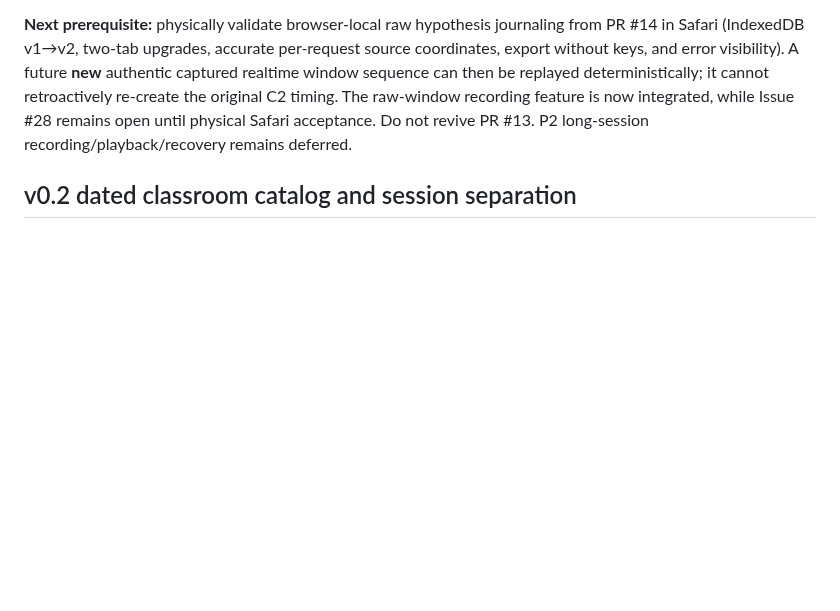
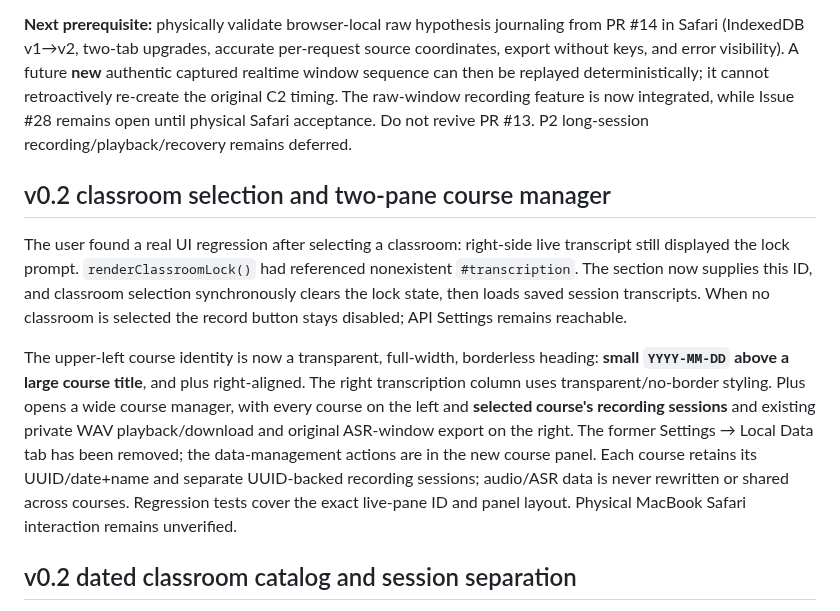
Before and after one commit to Ran-ying/ru-class, a Markdown page: docs/current-status.md, the part around the change. Rendered like a GitHub page; blank space fills up the shorter version.

Commit message:
docs(v0.2): document classroom manager relocation, transparent layout and unlock bugfix

```diff
--- a/docs/current-status.md
+++ b/docs/current-status.md
@@ -172,6 +172,30 @@ it cannot retroactively re-create the original C2 timing. The
 raw-window recording feature is now integrated, while Issue #28
 remains open until physical Safari acceptance. Do not revive PR #13.
 P2 long-session recording/playback/recovery remains deferred.
+
+## v0.2 classroom selection and two-pane course manager
+
+The user found a real UI regression after selecting a classroom:
+right-side live transcript still displayed the lock prompt.
+`renderClassroomLock()` had referenced nonexistent
+`#transcription`. The section now supplies this ID, and classroom
+selection synchronously clears the lock state, then loads saved
+session transcripts. When no classroom is selected the record
+button stays disabled; API Settings remains reachable.
+
+The upper-left course identity is now a transparent, full-width,
+borderless heading: **small `YYYY-MM-DD` above a large course
+title**, and plus right-aligned. The right transcription column
+uses transparent/no-border styling. Plus opens a wide course manager,
+with every course on the left and **selected course's recording
+sessions** and existing private WAV playback/download and original
+ASR-window export on the right. The former Settings → Local Data
+tab has been removed; the data-management actions are in the
+new course panel. Each course retains its UUID/date+name and
+separate UUID-backed recording sessions; audio/ASR data is never
+rewritten or shared across courses. Regression tests cover the
+exact live-pane ID and panel layout. Physical MacBook Safari
+interaction remains unverified.
 
 ## v0.2 dated classroom catalog and session separation
 
```
